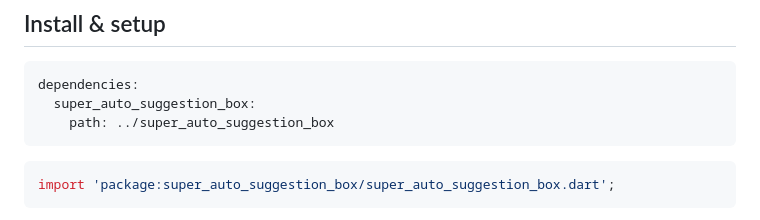
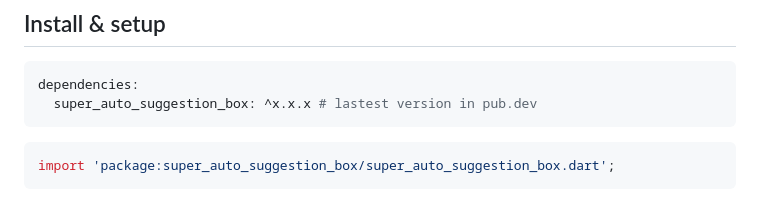
Before and after one commit to GeniusSystems24/super_auto_suggestion_box, a Markdown page: SKILL.md, the part around the change. Rendered like a GitHub page.

Commit message:
fix: update dependency path to latest version in SKILL.md

````diff
--- a/SKILL.md
+++ b/SKILL.md
@@ -32,8 +32,7 @@ data grid too, use `super_table_field` (which re-exports this package).
 
 ```yaml
 dependencies:
-  super_auto_suggestion_box:
-    path: ../super_auto_suggestion_box
+  super_auto_suggestion_box: ^x.x.x # lastest version in pub.dev
 ```
 
 ```dart
````
